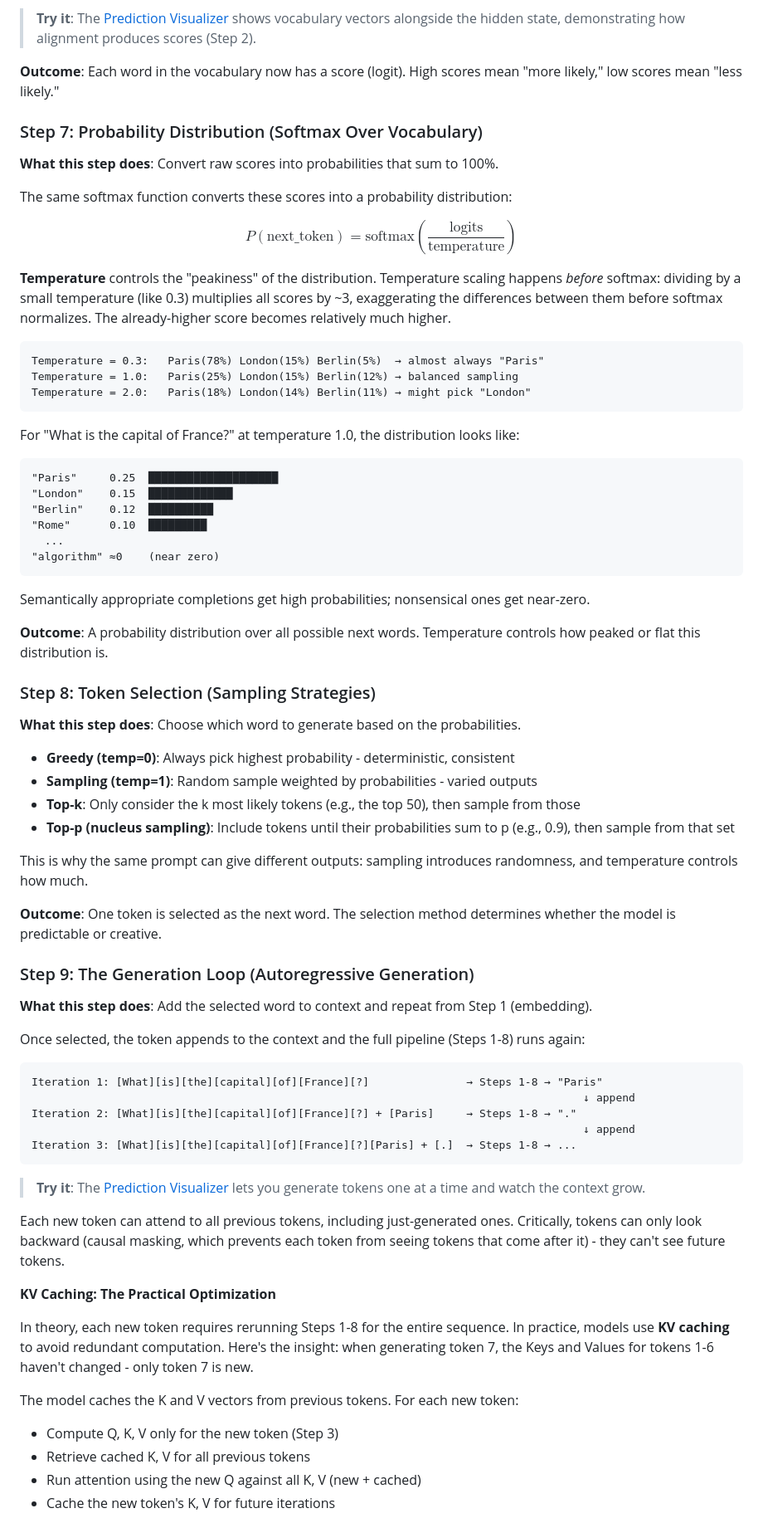
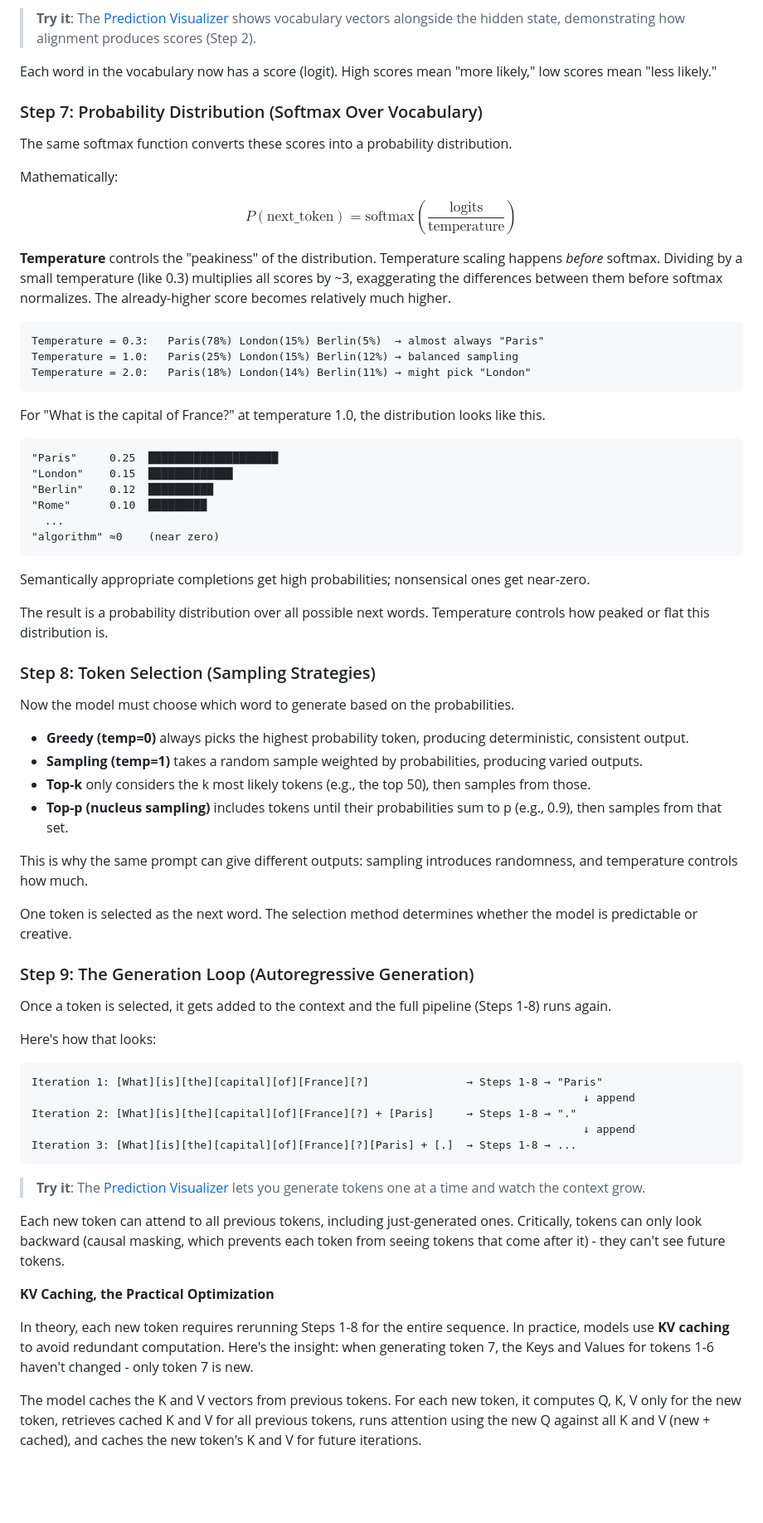
Before and after one commit to brewinvaz/substack, a Markdown page: 2026-01-attention/attention-substack.md, the part around one of its changes. Shown at 83% size. Drawn GitHub-style; blank space fills up the shorter version.

````diff
--- a/2026-01-attention/attention-substack.md
+++ b/2026-01-attention/attention-substack.md
@@ -295,17 +295,17 @@ This is the model's **learned knowledge** - stored not as facts in a database, b
 
 > **Try it**: The [Prediction Visualizer](https://brewinvaz.github.io/substack/2026-01-attention/visualizer/prediction.html) shows vocabulary vectors alongside the hidden state, demonstrating how alignment produces scores (Step 2).
 
-**Outcome**: Each word in the vocabulary now has a score (logit). High scores mean "more likely," low scores mean "less likely."
+Each word in the vocabulary now has a score (logit). High scores mean "more likely," low scores mean "less likely."
 
 ### Step 7: Probability Distribution (Softmax Over Vocabulary)
 
-**What this step does**: Convert raw scores into probabilities that sum to 100%.
+The same softmax function converts these scores into a probability distribution.
 
-The same softmax function converts these scores into a probability distribution:
+Mathematically:
 
 $$P(\text{next\_token}) = \text{softmax}\left(\frac{\text{logits}}{\text{temperature}}\right)$$
 
-**Temperature** controls the "peakiness" of the distribution. Temperature scaling happens *before* softmax: dividing by a small temperature (like 0.3) multiplies all scores by ~3, exaggerating the differences between them before softmax normalizes. The already-higher score becomes relatively much higher.
+**Temperature** controls the "peakiness" of the distribution. Temperature scaling happens *before* softmax. Dividing by a small temperature (like 0.3) multiplies all scores by ~3, exaggerating the differences between them before softmax normalizes. The already-higher score becomes relatively much higher.
 
 ```
 Temperature = 0.3:   Paris(78%) London(15%) Berlin(5%)  → almost always "Paris"
@@ -313,7 +313,7 @@ Temperature = 1.0:   Paris(25%) London(15%) Berlin(12%) → balanced sampling
 Temperature = 2.0:   Paris(18%) London(14%) Berlin(11%) → might pick "London"
 ```
 
-For "What is the capital of France?" at temperature 1.0, the distribution looks like:
+For "What is the capital of France?" at temperature 1.0, the distribution looks like this.
 
 ```
 "Paris"     0.25  ████████████████████
@@ -326,26 +326,26 @@ For "What is the capital of France?" at temperature 1.0, the distribution looks
 
 Semantically appropriate completions get high probabilities; nonsensical ones get near-zero.
 
-**Outcome**: A probability distribution over all possible next words. Temperature controls how peaked or flat this distribution is.
+The result is a probability distribution over all possible next words. Temperature controls how peaked or flat this distribution is.
 
 ### Step 8: Token Selection (Sampling Strategies)
 
-**What this step does**: Choose which word to generate based on the probabilities.
+Now the model must choose which word to generate based on the probabilities.
 
-- **Greedy (temp=0)**: Always pick highest probability - deterministic, consistent
-- **Sampling (temp=1)**: Random sample weighted by probabilities - varied outputs
-- **Top-k**: Only consider the k most likely tokens (e.g., the top 50), then sample from those
-- **Top-p (nucleus sampling)**: Include tokens until their probabilities sum to p (e.g., 0.9), then sample from that set
+- **Greedy (temp=0)** always picks the highest probability token, producing deterministic, consistent output.
+- **Sampling (temp=1)** takes a random sample weighted by probabilities, producing varied outputs.
+- **Top-k** only considers the k most likely tokens (e.g., the top 50), then samples from those.
+- **Top-p (nucleus sampling)** includes tokens until their probabilities sum to p (e.g., 0.9), then samples from that set.
 
 This is why the same prompt can give different outputs: sampling introduces randomness, and temperature controls how much.
 
-**Outcome**: One token is selected as the next word. The selection method determines whether the model is predictable or creative.
+One token is selected as the next word. The selection method determines whether the model is predictable or creative.
 
 ### Step 9: The Generation Loop (Autoregressive Generation)
 
-**What this step does**: Add the selected word to context and repeat from Step 1 (embedding).
+Once a token is selected, it gets added to the context and the full pipeline (Steps 1-8) runs again.
 
-Once selected, the token appends to the context and the full pipeline (Steps 1-8) runs again:
+Here's how that looks:
 
 ```
 Iteration 1: [What][is][the][capital][of][France][?]               → Steps 1-8 → "Paris"
@@ -359,13 +359,9 @@ Iteration 3: [What][is][the][capital][of][France][?][Paris] + [.]  → Steps 1-8
 
 Each new token can attend to all previous tokens, including just-generated ones. Critically, tokens can only look backward (causal masking, which prevents each token from seeing tokens that come after it) - they can't see future tokens.
 
-**KV Caching: The Practical Optimization**
+**KV Caching, the Practical Optimization**
 
 In theory, each new token requires rerunning Steps 1-8 for the entire sequence. In practice, models use **KV caching** to avoid redundant computation. Here's the insight: when generating token 7, the Keys and Values for tokens 1-6 haven't changed - only token 7 is new.
 
-The model caches the K and V vectors from previous tokens. For each new token:
-- Compute Q, K, V only for the new token (Step 3)
-- Retrieve cached K, V for all previous tokens
-- Run attention using the new Q against all K, V (new + cached)
-- Cache the new token's K, V for future iterations
+The model caches the K and V vectors from previous tokens. For each new token, it computes Q, K, V only for the new token, retrieves cached K and V for all previous tokens, runs attention using the new Q against all K and V (new + cached), and caches the new token's K and V for future iterations.
 
````
Also changed, not shown: other parts of 2026-01-attention/attention-substack.md (+53 -53 lines).
